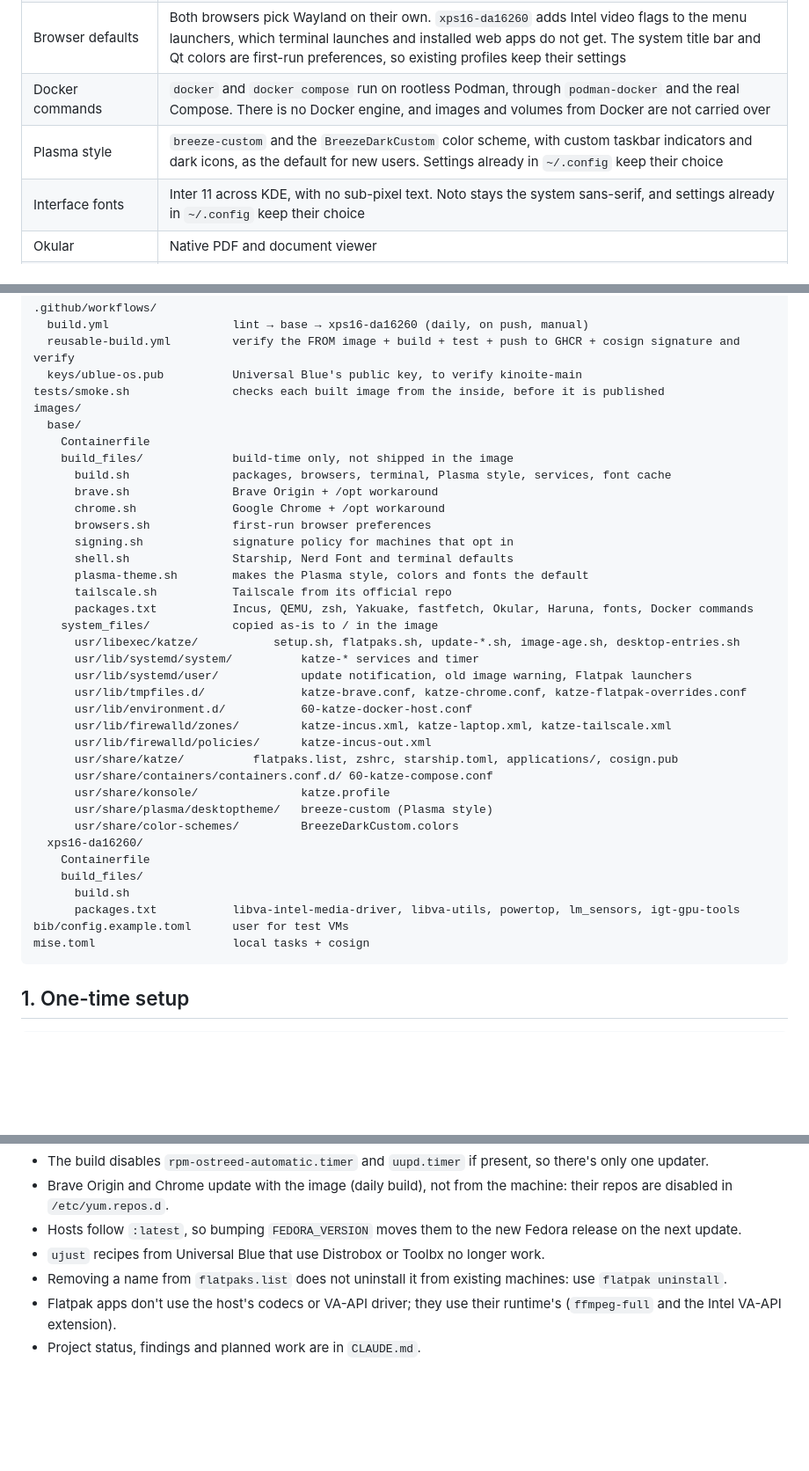
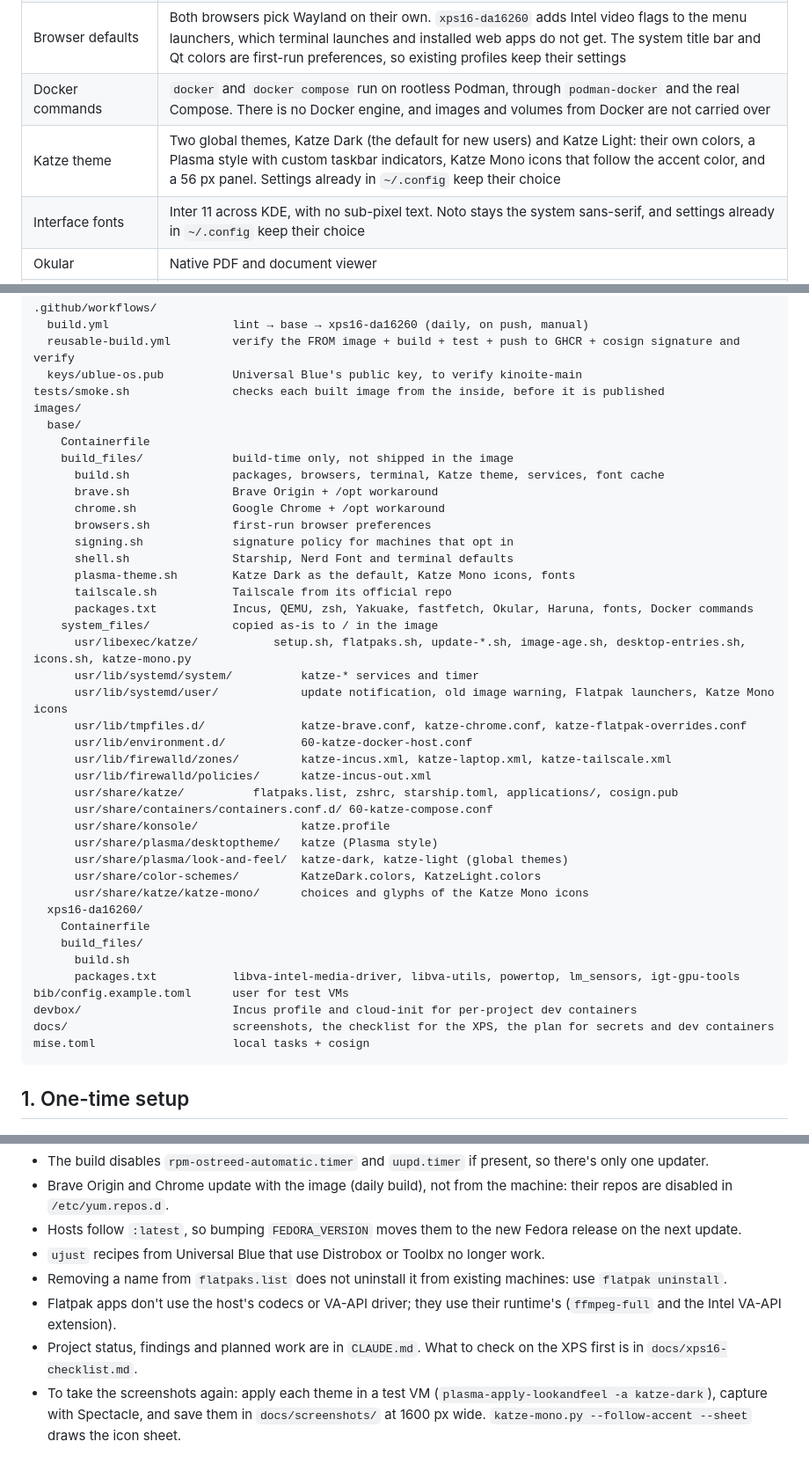
Before and after one commit to ysantalla/bootc-images, a Markdown page: README.md, 3 parts joined by grey strips. Shown at 88% size. Drawn GitHub-style; blank space fills up the shorter version.

````diff
--- a/README.md
+++ b/README.md
@@ -19,7 +56,7 @@ Personal bootc images, built daily, signed with cosign and published to `ghcr.io
 | Google Chrome | Official RPM, for video calls. Installed in `/usr/lib/google`, linked to `/opt` via `tmpfiles.d` |
 | Browser defaults | Both browsers pick Wayland on their own. `xps16-da16260` adds Intel video flags to the menu launchers, which terminal launches and installed web apps do not get. The system title bar and Qt colors are first-run preferences, so existing profiles keep their settings |
 | Docker commands | `docker` and `docker compose` run on rootless Podman, through `podman-docker` and the real Compose. There is no Docker engine, and images and volumes from Docker are not carried over |
-| Plasma style | `breeze-custom` and the `BreezeDarkCustom` color scheme, with custom taskbar indicators and dark icons, as the default for new users. Settings already in `~/.config` keep their choice |
+| Katze theme | Two global themes, Katze Dark (the default for new users) and Katze Light: their own colors, a Plasma style with custom taskbar indicators, Katze Mono icons that follow the accent color, and a 56 px panel. Settings already in `~/.config` keep their choice |
 | Interface fonts | Inter 11 across KDE, with no sub-pixel text. Noto stays the system sans-serif, and settings already in `~/.config` keep their choice |
 | Okular | Native PDF and document viewer |
 | Haruna | KDE video player, native, using the image's full ffmpeg (H.264, HEVC, VP9, AV1, DTS and more) and VA-API |
@@ -41,19 +78,19 @@ images/
   base/
     Containerfile
     build_files/             build-time only, not shipped in the image
-      build.sh               packages, browsers, terminal, Plasma style, services, font cache
+      build.sh               packages, browsers, terminal, Katze theme, services, font cache
       brave.sh               Brave Origin + /opt workaround
       chrome.sh              Google Chrome + /opt workaround
       browsers.sh            first-run browser preferences
       signing.sh             signature policy for machines that opt in
       shell.sh               Starship, Nerd Font and terminal defaults
-      plasma-theme.sh        makes the Plasma style, colors and fonts the default
+      plasma-theme.sh        Katze Dark as the default, Katze Mono icons, fonts
       tailscale.sh           Tailscale from its official repo
       packages.txt           Incus, QEMU, zsh, Yakuake, fastfetch, Okular, Haruna, fonts, Docker commands
     system_files/            copied as-is to / in the image
-      usr/libexec/katze/           setup.sh, flatpaks.sh, update-*.sh, image-age.sh, desktop-entries.sh
+      usr/libexec/katze/           setup.sh, flatpaks.sh, update-*.sh, image-age.sh, desktop-entries.sh, icons.sh, katze-mono.py
       usr/lib/systemd/system/          katze-* services and timer
-      usr/lib/systemd/user/            update notification, old image warning, Flatpak launchers
+      usr/lib/systemd/user/            update notification, old image warning, Flatpak launchers, Katze Mono icons
       usr/lib/tmpfiles.d/              katze-brave.conf, katze-chrome.conf, katze-flatpak-overrides.conf
       usr/lib/environment.d/           60-katze-docker-host.conf
       usr/lib/firewalld/zones/         katze-incus.xml, katze-laptop.xml, katze-tailscale.xml
@@ -61,14 +98,18 @@ images/
       usr/share/katze/          flatpaks.list, zshrc, starship.toml, applications/, cosign.pub
       usr/share/containers/containers.conf.d/ 60-katze-compose.conf
       usr/share/konsole/               katze.profile
-      usr/share/plasma/desktoptheme/   breeze-custom (Plasma style)
-      usr/share/color-schemes/         BreezeDarkCustom.colors
+      usr/share/plasma/desktoptheme/   katze (Plasma style)
+      usr/share/plasma/look-and-feel/  katze-dark, katze-light (global themes)
+      usr/share/color-schemes/         KatzeDark.colors, KatzeLight.colors
+      usr/share/katze/katze-mono/      choices and glyphs of the Katze Mono icons
   xps16-da16260/
     Containerfile
     build_files/
       build.sh
       packages.txt           libva-intel-media-driver, libva-utils, powertop, lm_sensors, igt-gpu-tools
 bib/config.example.toml      user for test VMs
+devbox/                      Incus profile and cloud-init for per-project dev containers
+docs/                        screenshots, the checklist for the XPS, the plan for secrets and dev containers
 mise.toml                    local tasks + cosign
 ```
 
@@ -259,4 +301,5 @@ Rules:
 - `ujust` recipes from Universal Blue that use Distrobox or Toolbx no longer work.
 - Removing a name from `flatpaks.list` does not uninstall it from existing machines: use `flatpak uninstall`.
 - Flatpak apps don't use the host's codecs or VA-API driver; they use their runtime's (`ffmpeg-full` and the Intel VA-API extension).
-- Project status, findings and planned work are in `CLAUDE.md`.
+- Project status, findings and planned work are in `CLAUDE.md`. What to check on the XPS first is in `docs/xps16-checklist.md`.
+- To take the screenshots again: apply each theme in a test VM (`plasma-apply-lookandfeel -a katze-dark`), capture with Spectacle, and save them in `docs/screenshots/` at 1600 px wide. `katze-mono.py --follow-accent --sheet` draws the icon sheet.
````
Also changed, not shown: other parts of README.md (+44 -6 lines), CLAUDE.md (+21 -23 lines), docs/screenshots/katze-dark-launcher.jpg (added), docs/screenshots/katze-dark.jpg (added), docs/screenshots/katze-light-launcher.jpg (added), docs/screenshots/katze-light.jpg (added), docs/screenshots/katze-mono.png (added).
